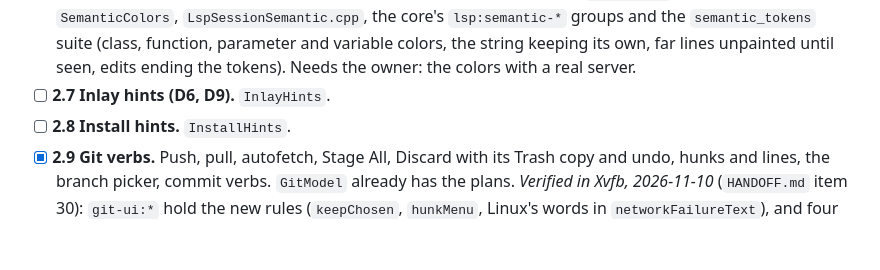
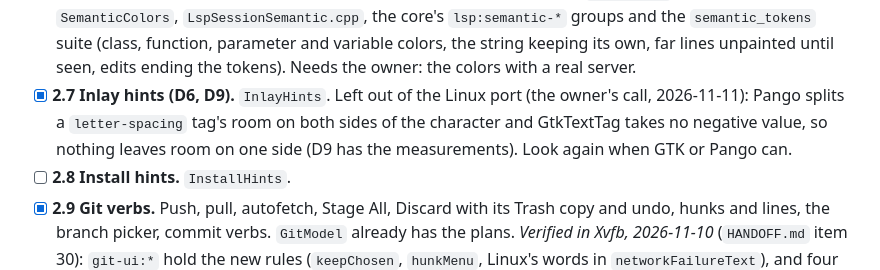
Before and after one commit to e-c-hansen/minicode, a Markdown page: linux/PARITY.md, the part around the change. Rendered like a GitHub page; blank space fills up the shorter version.

Commit message:
Linux: inlay hints left out (PARITY.md 2.7)
The D9 probe found no way to leave room on one side, and the owner chose
to leave hints out rather than draw them elsewhere.

Co-Authored-By: Claude Opus 5.5 <noreply@anthropic.com>
Claude-Session: https://claude.ai/code/session_018by8naELodxMW3aopNqL5P

```diff
--- a/linux/PARITY.md
+++ b/linux/PARITY.md
@@ -1125,7 +1125,11 @@ its server comes first here (2.0).
   function, parameter and variable colors, the string keeping its own, far
   lines unpainted until seen, edits ending the tokens). Needs the owner: the
   colors with a real server.
-- [ ] **2.7 Inlay hints (D6, D9).** `InlayHints`.
+- [x] **2.7 Inlay hints (D6, D9).** `InlayHints`. Left out of the Linux
+  port (the owner's call, 2026-11-11): Pango splits a `letter-spacing`
+  tag's room on both sides of the character and GtkTextTag takes no
+  negative value, so nothing leaves room on one side (D9 has the
+  measurements). Look again when GTK or Pango can.
 - [ ] **2.8 Install hints.** `InstallHints`.
 - [x] **2.9 Git verbs.** Push, pull, autofetch, Stage All, Discard with its
   Trash copy and undo, hunks and lines, the branch picker, commit verbs.
```
